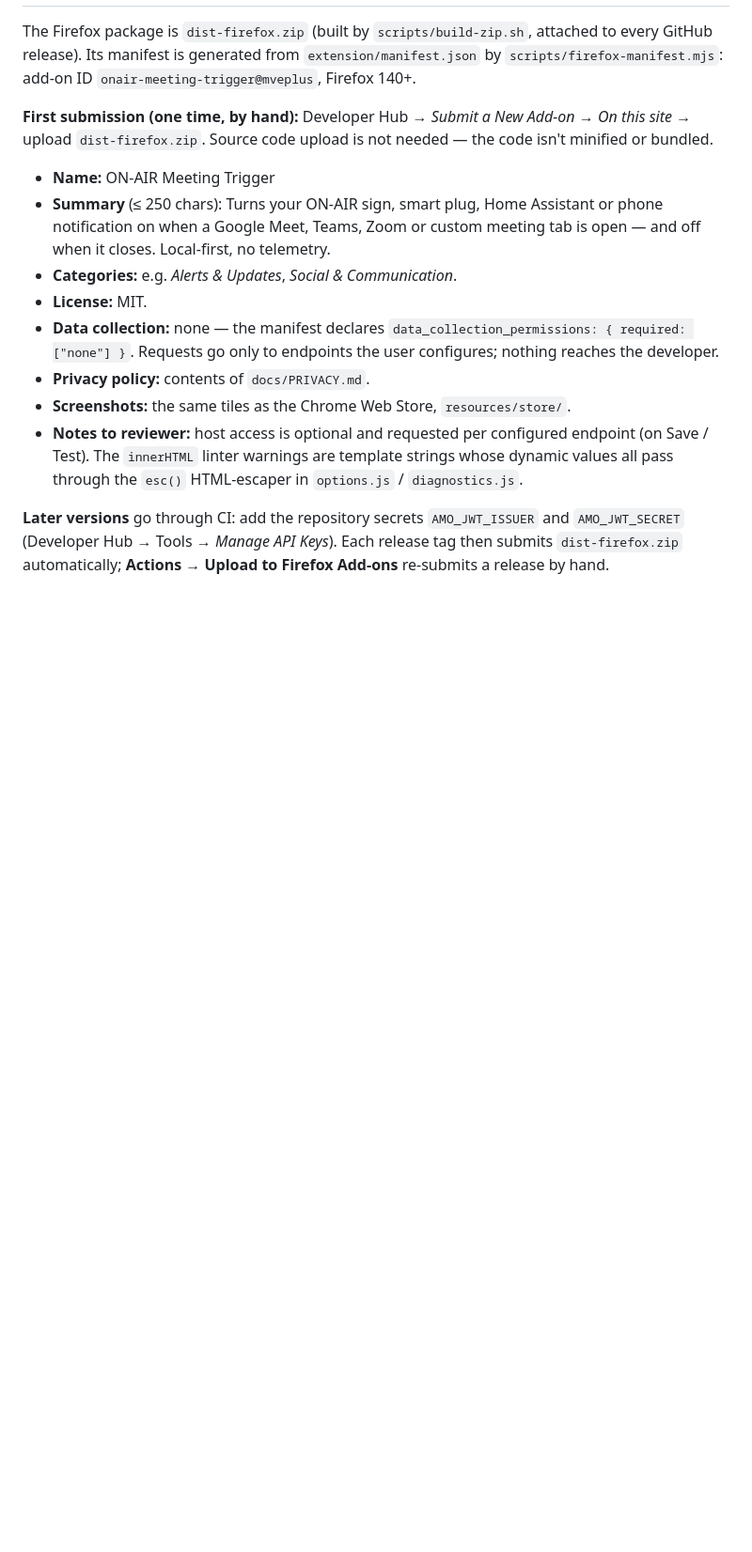
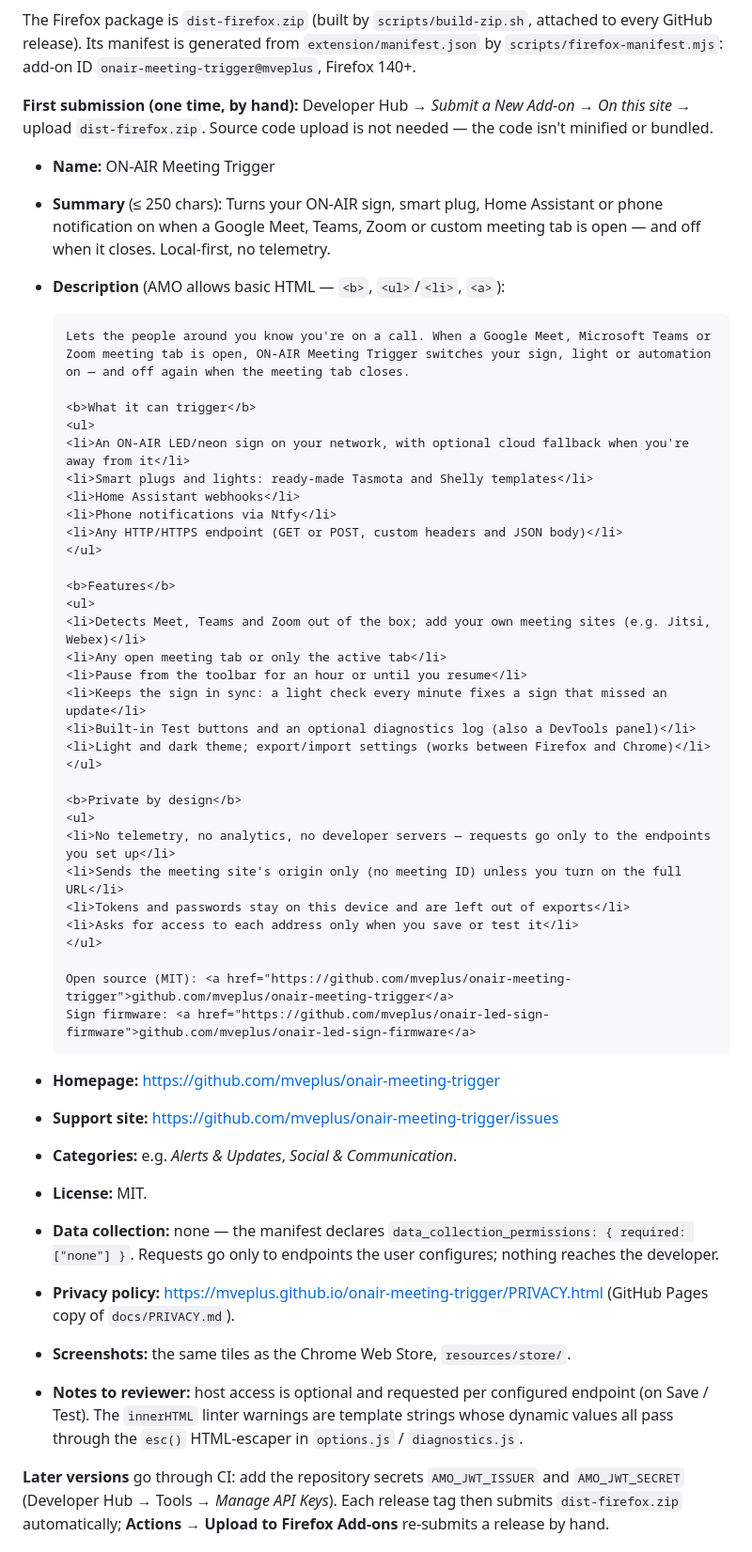
Before and after one commit to mveplus/onair-meeting-trigger, a Markdown page: docs/STORE_LISTING.md, the part around the change. Shown at 94% size. Drawn GitHub-style; blank space fills up the shorter version.

Commit message:
docs(store): AMO description, homepage/support and Pages privacy URL
Co-Authored-By: Claude Opus 5.5 <noreply@anthropic.com>

````diff
--- a/docs/STORE_LISTING.md
+++ b/docs/STORE_LISTING.md
@@ -58,12 +58,50 @@ not needed — the code isn't minified or bundled.
 - **Summary** (≤ 250 chars): Turns your ON-AIR sign, smart plug, Home
   Assistant or phone notification on when a Google Meet, Teams, Zoom or custom
   meeting tab is open — and off when it closes. Local-first, no telemetry.
+- **Description** (AMO allows basic HTML — `<b>`, `<ul>`/`<li>`, `<a>`):
+
+  ```html
+  Lets the people around you know you're on a call. When a Google Meet, Microsoft Teams or Zoom meeting tab is open, ON-AIR Meeting Trigger switches your sign, light or automation on — and off again when the meeting tab closes.
+
+  <b>What it can trigger</b>
+  <ul>
+  <li>An ON-AIR LED/neon sign on your network, with optional cloud fallback when you're away from it</li>
+  <li>Smart plugs and lights: ready-made Tasmota and Shelly templates</li>
+  <li>Home Assistant webhooks</li>
+  <li>Phone notifications via Ntfy</li>
+  <li>Any HTTP/HTTPS endpoint (GET or POST, custom headers and JSON body)</li>
+  </ul>
+
+  <b>Features</b>
+  <ul>
+  <li>Detects Meet, Teams and Zoom out of the box; add your own meeting sites (e.g. Jitsi, Webex)</li>
+  <li>Any open meeting tab or only the active tab</li>
+  <li>Pause from the toolbar for an hour or until you resume</li>
+  <li>Keeps the sign in sync: a light check every minute fixes a sign that missed an update</li>
+  <li>Built-in Test buttons and an optional diagnostics log (also a DevTools panel)</li>
+  <li>Light and dark theme; export/import settings (works between Firefox and Chrome)</li>
+  </ul>
+
+  <b>Private by design</b>
+  <ul>
+  <li>No telemetry, no analytics, no developer servers — requests go only to the endpoints you set up</li>
+  <li>Sends the meeting site's origin only (no meeting ID) unless you turn on the full URL</li>
+  <li>Tokens and passwords stay on this device and are left out of exports</li>
+  <li>Asks for access to each address only when you save or test it</li>
+  </ul>
+
+  Open source (MIT): <a href="https://github.com/mveplus/onair-meeting-trigger">github.com/mveplus/onair-meeting-trigger</a>
+  Sign firmware: <a href="https://github.com/mveplus/onair-led-sign-firmware">github.com/mveplus/onair-led-sign-firmware</a>
+  ```
+- **Homepage:** https://github.com/mveplus/onair-meeting-trigger
+- **Support site:** https://github.com/mveplus/onair-meeting-trigger/issues
 - **Categories:** e.g. *Alerts & Updates*, *Social & Communication*.
 - **License:** MIT.
 - **Data collection:** none — the manifest declares
   `data_collection_permissions: { required: ["none"] }`. Requests go only to
   endpoints the user configures; nothing reaches the developer.
-- **Privacy policy:** contents of `docs/PRIVACY.md`.
+- **Privacy policy:** https://mveplus.github.io/onair-meeting-trigger/PRIVACY.html
+  (GitHub Pages copy of `docs/PRIVACY.md`).
 - **Screenshots:** the same tiles as the Chrome Web Store, `resources/store/`.
 - **Notes to reviewer:** host access is optional and requested per configured
   endpoint (on Save / Test). The `innerHTML` linter warnings are template
````
